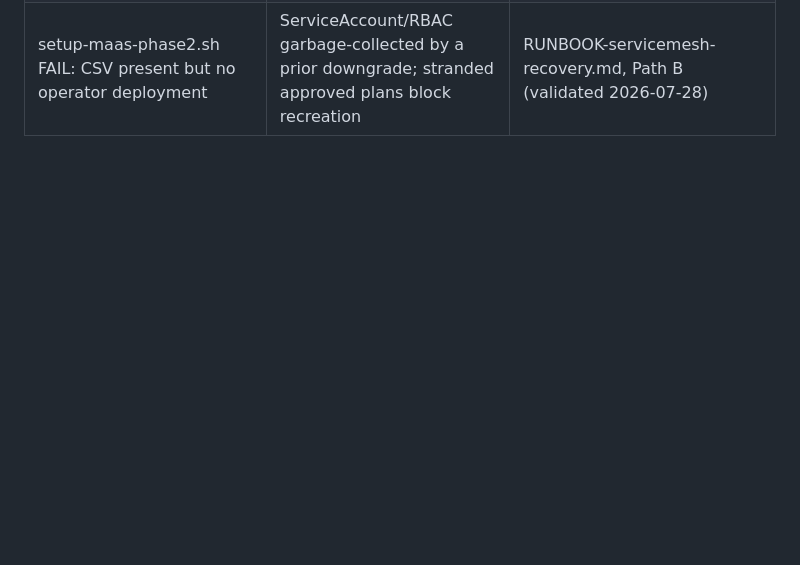
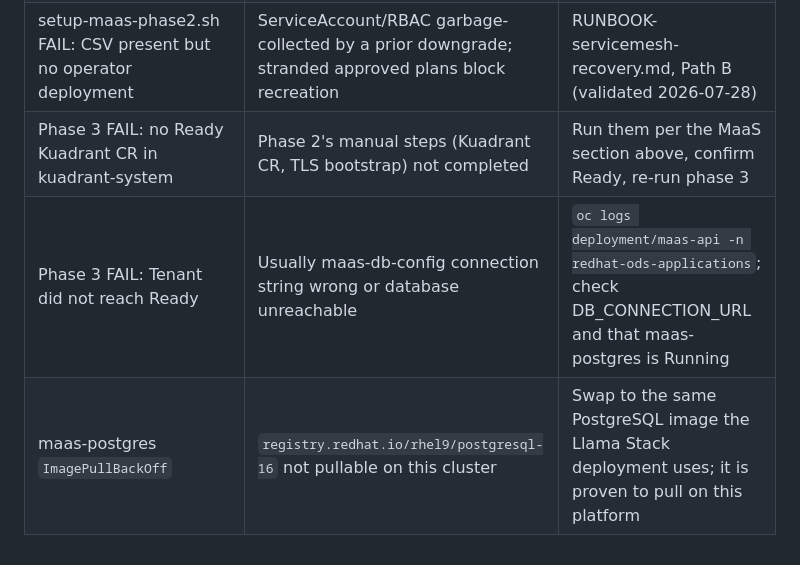
Before and after one commit to Deim0s13/rhoai, a Markdown page: 02-complaint-intelligence/REBUILD.md, the part around one of its changes. Drawn GitHub-style; blank space fills up the shorter version.

```diff
--- a/02-complaint-intelligence/REBUILD.md
+++ b/02-complaint-intelligence/REBUILD.md
@@ -232,3 +307,6 @@ untouched). See `DEPLOYMENT-LOG-2026-07-28-servicemesh-incident.md` and
 | Job fails: `can't open file '.../run_batch.py'`                    | App image was built before `pipeline/run_batch.py` existed                                                    | `oc start-build complaint-intelligence-app -n complaint-intelligence --follow`                                             |
 | setup-maas-phase2.sh FAIL: plan bundles servicemesh outside v3.1.x | Kuadrant dependency resolution pulled the channel-head servicemesh upgrade into the RHCL plan                 | Stop; RUNBOOK-servicemesh-recovery.md. If already approved (shared approval), check CSV state immediately: Path A likely   |
 | setup-maas-phase2.sh FAIL: CSV present but no operator deployment  | ServiceAccount/RBAC garbage-collected by a prior downgrade; stranded approved plans block recreation          | RUNBOOK-servicemesh-recovery.md, Path B (validated 2026-07-28)                                                             |
+| Phase 3 FAIL: no Ready Kuadrant CR in kuadrant-system              | Phase 2's manual steps (Kuadrant CR, TLS bootstrap) not completed                                             | Run them per the MaaS section above, confirm Ready, re-run phase 3                                                         |
+| Phase 3 FAIL: Tenant did not reach Ready                           | Usually maas-db-config connection string wrong or database unreachable                                        | `oc logs deployment/maas-api -n redhat-ods-applications`; check DB_CONNECTION_URL and that maas-postgres is Running        |
+| maas-postgres `ImagePullBackOff`                                   | `registry.redhat.io/rhel9/postgresql-16` not pullable on this cluster                                         | Swap to the same PostgreSQL image the Llama Stack deployment uses; it is proven to pull on this platform                   |
```
Also changed, not shown: other parts of 02-complaint-intelligence/REBUILD.md (+81 -6 lines).
